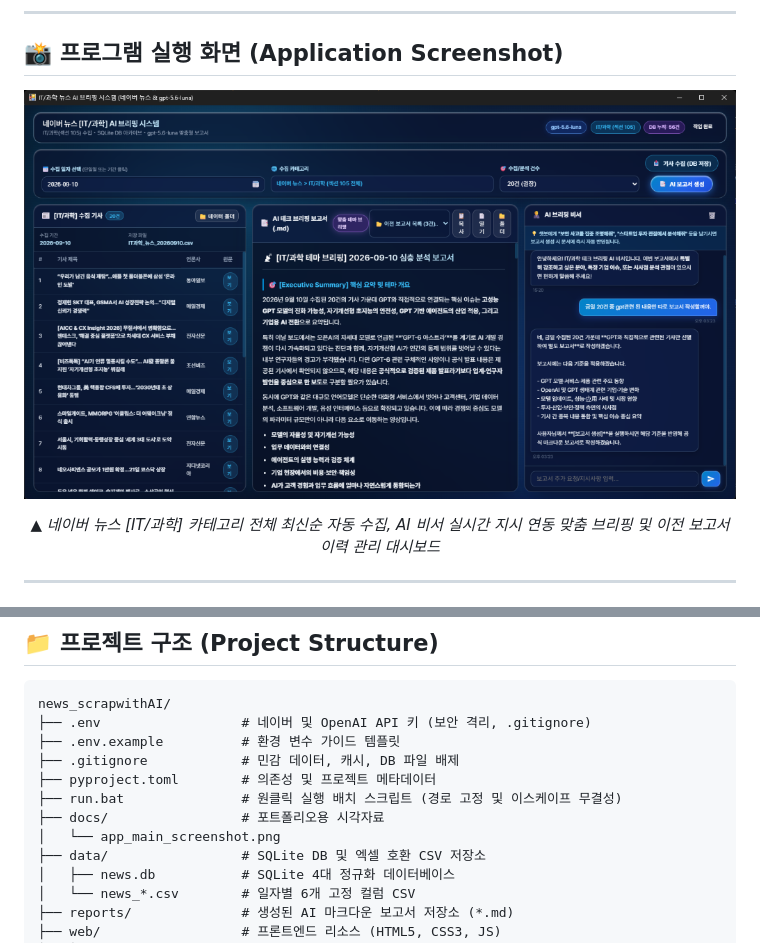
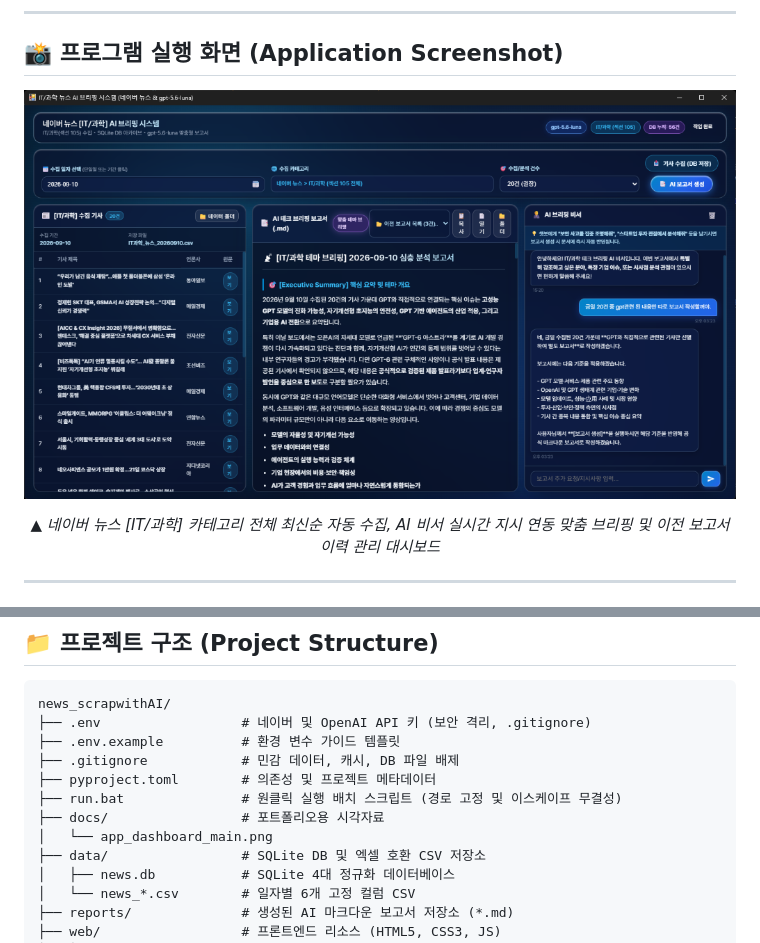
Before and after one commit to windforsea/naver_AI_news_scraper, a Markdown page: README.md, 2 parts joined by grey strips. Drawn GitHub-style.

```diff
--- a/README.md
+++ b/README.md
@@ -13,7 +13,7 @@
 ## 📸 프로그램 실행 화면 (Application Screenshot)
 
 <p align="center">
-  <img src="docs/app_main_screenshot.png" alt="IT/과학 뉴스 AI 브리핑 대시보드" width="760" style="border-radius: 12px; box-shadow: 0 6px 20px rgba(0,0,0,0.2);" />
+  <img src="docs/app_dashboard_main.png" alt="IT/과학 뉴스 AI 브리핑 대시보드" width="760" style="border-radius: 12px; box-shadow: 0 6px 20px rgba(0,0,0,0.2);" />
 </p>
 <p align="center"><i>▲ 네이버 뉴스 [IT/과학] 카테고리 전체 최신순 자동 수집, AI 비서 실시간 지시 연동 맞춤 브리핑 및 이전 보고서 이력 관리 대시보드</i></p>
 
@@ -221,7 +221,7 @@ news_scrapwithAI/
 ├── pyproject.toml        # 의존성 및 프로젝트 메타데이터
 ├── run.bat               # 원클릭 실행 배치 스크립트 (경로 고정 및 이스케이프 무결성)
 ├── docs/                 # 포트폴리오용 시각자료
-│   └── app_main_screenshot.png
+│   └── app_dashboard_main.png
 ├── data/                 # SQLite DB 및 엑셀 호환 CSV 저장소
 │   ├── news.db           # SQLite 4대 정규화 데이터베이스
 │   └── news_*.csv        # 일자별 6개 고정 컬럼 CSV
```
Also changed, not shown: other parts of README.md (+5 -5 lines), docs/app_dashboard_main.png (renamed from docs/app_main_screenshot.png).
